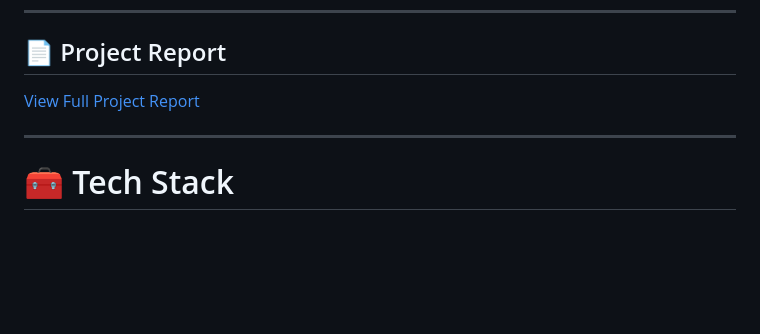
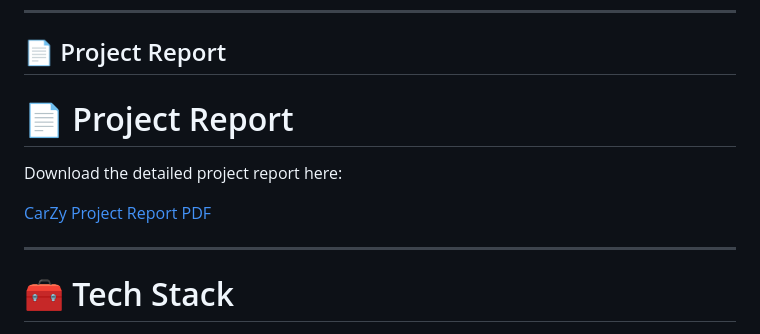
Before and after one commit to siddhu-212/Carzy-Your-Car-Expert-Hands, a Markdown page: README.md, the part around the change. Rendered like a GitHub page; blank space fills up the shorter version.

Commit message:
Report link added to README

```diff
--- a/README.md
+++ b/README.md
@@ -46,7 +46,11 @@ The project focuses on providing a lightweight and user-friendly solution for au
 
 ## 📄 Project Report
 
-[View Full Project Report](docs/CarZy_Project_Report.pdf)
+# 📄 Project Report
+
+Download the detailed project report here:
+
+[CarZy Project Report PDF](docs/Carzy_Project_Report.pdf)
 
 ---
 
```
